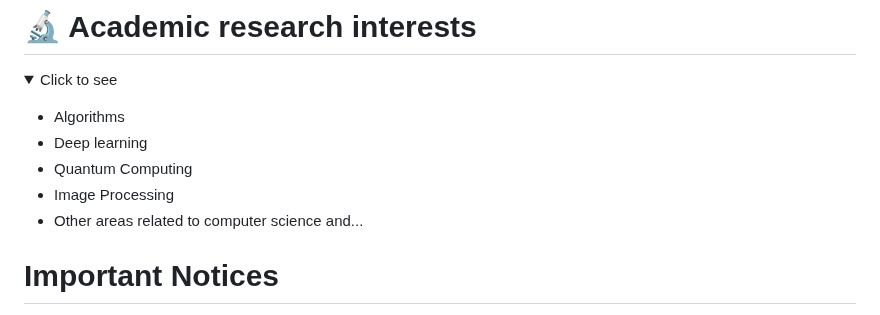
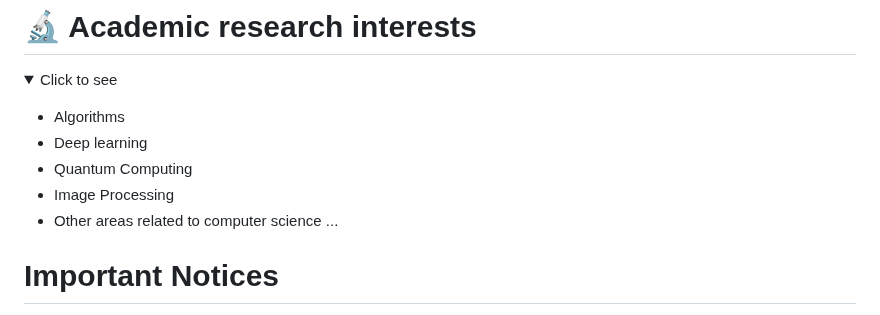
Before and after one commit to Esmaeilzadeh1/Esmaeilzadeh1, a Markdown page: README.md, the part around the change. GitHub-like rendering; folded sections open.

```diff
--- a/README.md
+++ b/README.md
@@ -36,7 +36,7 @@
   - Deep learning
   - Quantum Computing
   - Image Processing
-  - Other areas related to computer science and...
+  - Other areas related to computer science ...
 
   </p>
 </details>
```
